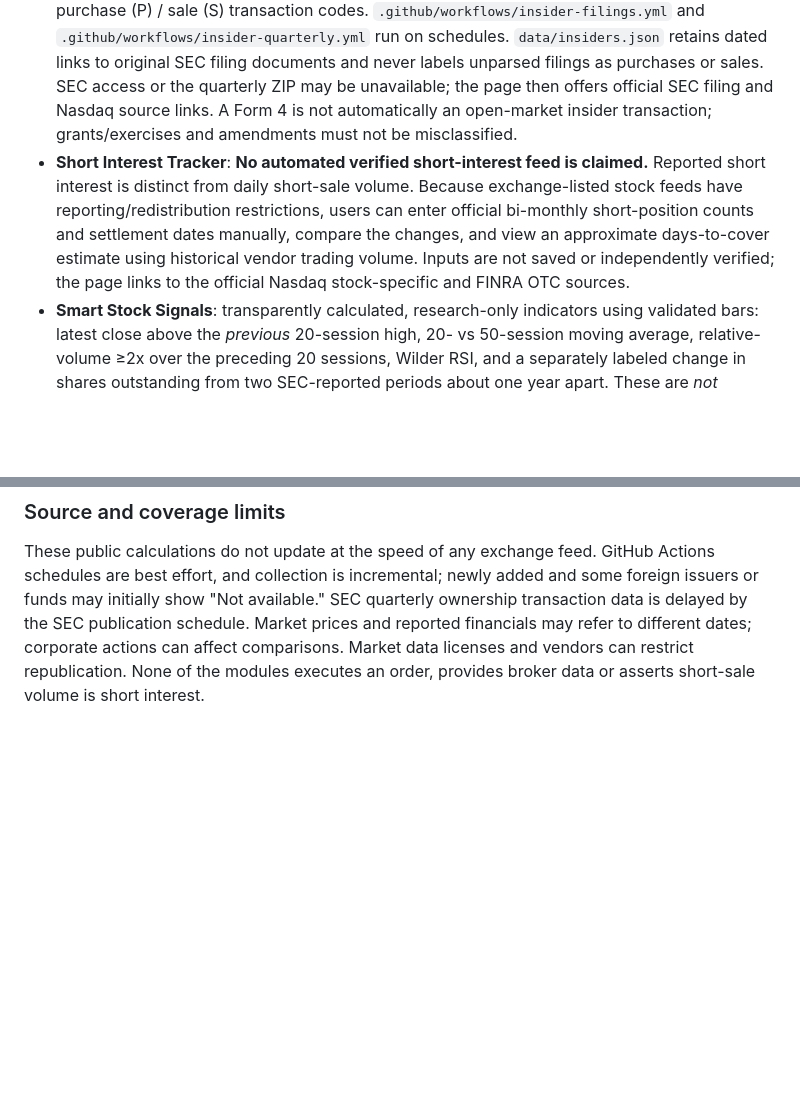
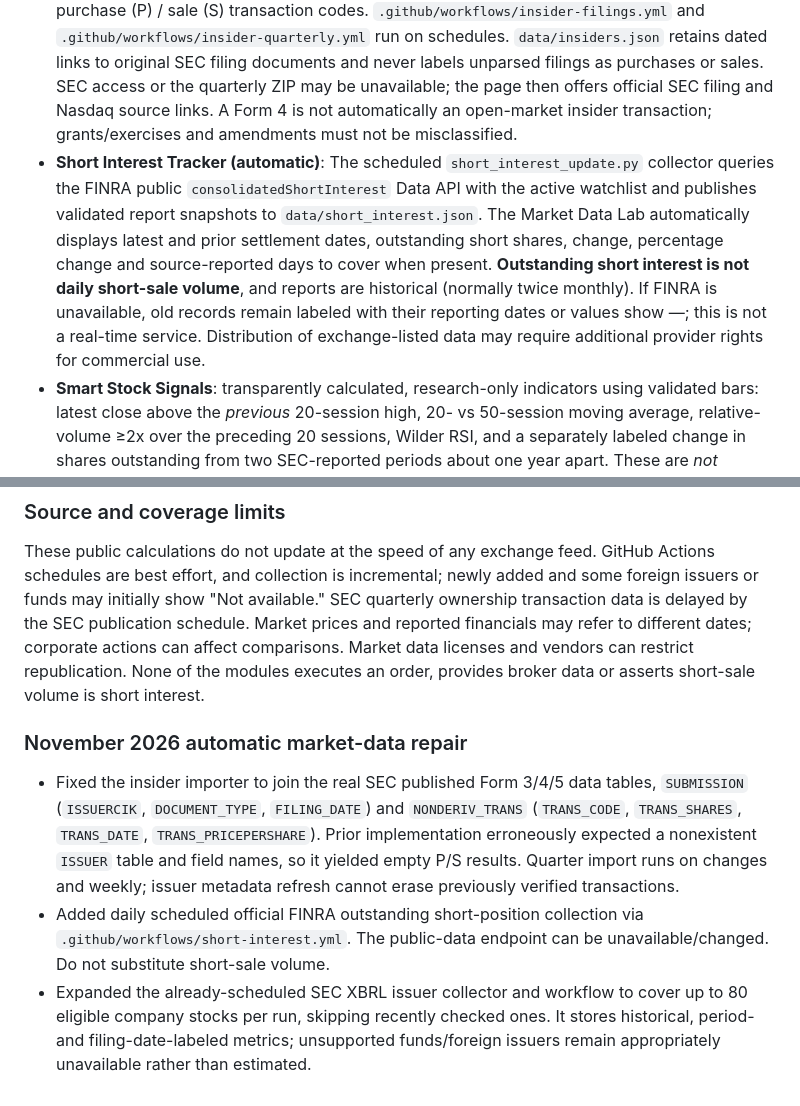
Before and after one commit to tom10015/Stocks, a Markdown page: README.md, 2 parts joined by grey strips. Rendered like a GitHub page; blank space fills up the shorter version.

Commit message:
Document automated verified insider data, FINRA short interest and expanded SEC valuation coverage

```diff
--- a/README.md
+++ b/README.md
@@ -84,10 +84,16 @@ The Help Guide has additional FAQ entries explaining these features and their da
 
 - **Advanced Stock Charts**: daily OHLCV candlesticks or a close-only line chart, underlying vendor volume bars, 20/50-session simple moving averages, Wilder-style RSI(14) and latest-session relative volume (vs the previous 20 sessions). OHLCV is not inferred from old close-only data. `ohlcv_update.py` collects bounded 16-ticker batches of Yahoo Finance daily unadjusted bars, trying Stooq only if the primary provider fails; a separate `.github/workflows/ohlcv.yml` schedule runs four times daily. Bars have provider, checked time, history and status, kept in `data/ohlcv.json`. Data is historical, may be blocked, and adjustments for splits/dividends are not guaranteed. Review the provider's redistribution terms before using the public site commercially or offering the data as a product.
 - **Insider Buying & Selling**: `insider_update.py` indexes SEC Form 4/4-A metadata where an issuer's submissions contain it, and only labels P/S transactions if it successfully parses non-derivative ownership XML. `insider_quarterly.py` separately attempts to import the SEC's officially published quarterly Form 3/4/5 structured dataset and verifies non-derivative purchase (P) / sale (S) transaction codes. `.github/workflows/insider-filings.yml` and `.github/workflows/insider-quarterly.yml` run on schedules. `data/insiders.json` retains dated links to original SEC filing documents and never labels unparsed filings as purchases or sales. SEC access or the quarterly ZIP may be unavailable; the page then offers official SEC filing and Nasdaq source links. A Form 4 is not automatically an open-market insider transaction; grants/exercises and amendments must not be misclassified.
-- **Short Interest Tracker**: **No automated verified short-interest feed is claimed.** Reported short interest is distinct from daily short-sale volume. Because exchange-listed stock feeds have reporting/redistribution restrictions, users can enter official bi-monthly short-position counts and settlement dates manually, compare the changes, and view an approximate days-to-cover estimate using historical vendor trading volume. Inputs are not saved or independently verified; the page links to the official Nasdaq stock-specific and FINRA OTC sources.
+- **Short Interest Tracker (automatic)**: The scheduled `short_interest_update.py` collector queries the FINRA public `consolidatedShortInterest` Data API with the active watchlist and publishes validated report snapshots to `data/short_interest.json`. The Market Data Lab automatically displays latest and prior settlement dates, outstanding short shares, change, percentage change and source-reported days to cover when present. **Outstanding short interest is not daily short-sale volume**, and reports are historical (normally twice monthly). If FINRA is unavailable, old records remain labeled with their reporting dates or values show —; this is not a real-time service. Distribution of exchange-listed data may require additional provider rights for commercial use.
 - **Smart Stock Signals**: transparently calculated, research-only indicators using validated bars: latest close above the *previous* 20-session high, 20- vs 50-session moving average, relative-volume ≥2x over the preceding 20 sessions, Wilder RSI, and a separately labeled change in shares outstanding from two SEC-reported periods about one year apart. These are *not* predicted profits or trading recommendations.
 - **Stock Valuation Center**: uses saved historical closing prices, last disclosed shares outstanding and historical SEC XBRL companyfacts already collected by the fundamentals workflow. Computes indicative market cap, last-annual P/E (not necessarily TTM), P/S, P/B, annual net margin and same-period operating cash flow less capex when valid. Dates for each input are shown; source-link badges open underlying SEC disclosures. Ratios are suppressed if key inputs are older than roughly 18 months, if required periods conflict, or if EPS/book equity are nonpositive. Values are not target prices or a fair-value model.
 
 ### Source and coverage limits
 
 These public calculations do not update at the speed of any exchange feed. GitHub Actions schedules are best effort, and collection is incremental; newly added and some foreign issuers or funds may initially show "Not available." SEC quarterly ownership transaction data is delayed by the SEC publication schedule. Market prices and reported financials may refer to different dates; corporate actions can affect comparisons. Market data licenses and vendors can restrict republication. None of the modules executes an order, provides broker data or asserts short-sale volume is short interest.
+
+### November 2026 automatic market-data repair
+
+- Fixed the insider importer to join the real SEC published Form 3/4/5 data tables, `SUBMISSION` (`ISSUERCIK`, `DOCUMENT_TYPE`, `FILING_DATE`) and `NONDERIV_TRANS` (`TRANS_CODE`, `TRANS_SHARES`, `TRANS_DATE`, `TRANS_PRICEPERSHARE`). Prior implementation erroneously expected a nonexistent `ISSUER` table and field names, so it yielded empty P/S results. Quarter import runs on changes and weekly; issuer metadata refresh cannot erase previously verified transactions.
+- Added daily scheduled official FINRA outstanding short-position collection via `.github/workflows/short-interest.yml`. The public-data endpoint can be unavailable/changed. Do not substitute short-sale volume.
+- Expanded the already-scheduled SEC XBRL issuer collector and workflow to cover up to 80 eligible company stocks per run, skipping recently checked ones. It stores historical, period- and filing-date-labeled metrics; unsupported funds/foreign issuers remain appropriately unavailable rather than estimated.
```
